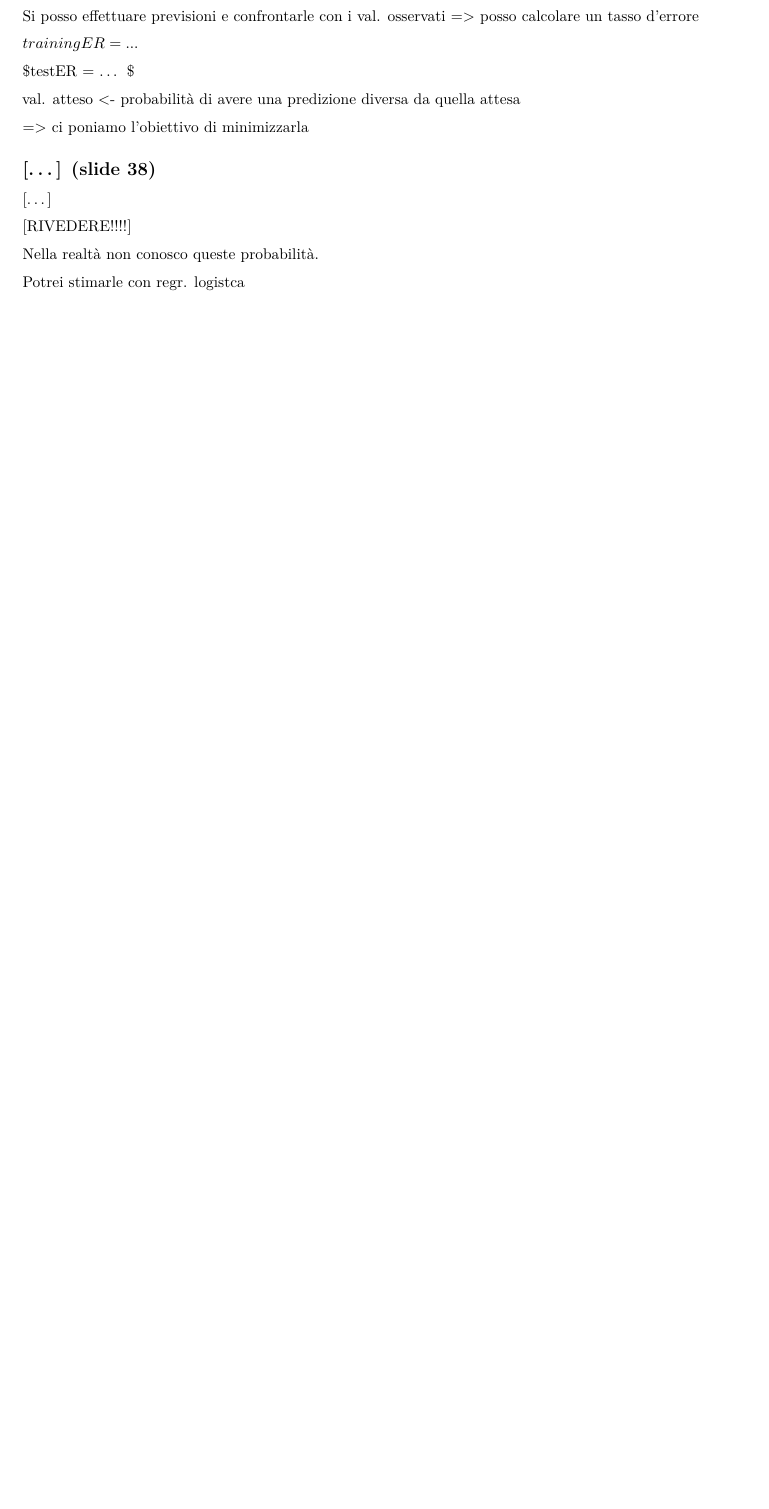
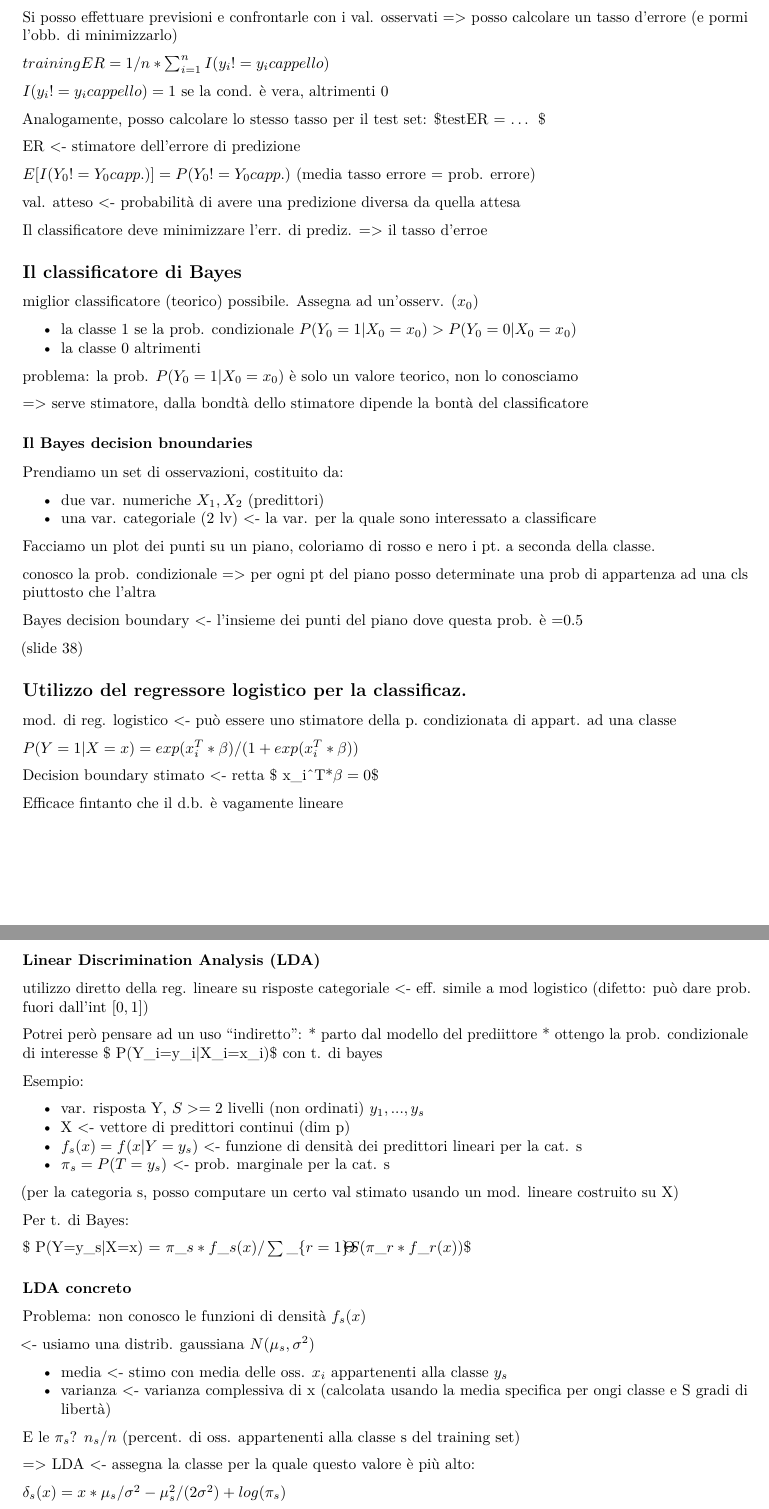
Before and after one commit to emanuelena49/statistica-applicata-magistrale, an R Markdown document (RMD_Lab_6_Prediction.Rmd): part of page 19 of 24 before the commit and two parts of pages 19 and 20 of 26 after it, the two joined at a grey line, cut so that both start at the same text, the shorter picture padded with empty space. Rendered offline with R 4.5, knitr and Pandoc, then LaTeX, with nearby package versions; code that draws random numbers runs with fixed seeds of ours.

Commit message:
fine lezione 1/12

```diff
--- a/RMD_Lab_6_Prediction.Rmd
+++ b/RMD_Lab_6_Prediction.Rmd
@@ -528,22 +528,92 @@ Stima della prob. che si verifichi un tipo di oss. piuttosto che un altro
 
 c'è un analogo dell'MSE per le categoriali?
 
-Si posso effettuare previsioni e confrontarle con i val. osservati => posso calcolare un tasso d'errore
+Si posso effettuare previsioni e confrontarle con i val. osservati
+=> posso calcolare un tasso d'errore (e pormi l'obb. di minimizzarlo)
 
-$trainingER = ...$
+$trainingER = 1/n *\sum^n_{i=1} I(y_i!=y_i cappello)$
 
-$testER = ... $
+$I(y_i!=y_i cappello) = 1$ se la cond. è vera, altrimenti 0
+
+Analogamente, posso calcolare lo stesso tasso per il test set: $testER = ... $
+
+ER <- stimatore dell'errore di predizione
+
+$E[I(Y_0!=Y_0capp.)]=P(Y_0!=Y_0capp.)$ (media tasso errore = prob. errore)
 
 val. atteso <- probabilità  di avere una predizione diversa da quella attesa
 
-=> ci poniamo l'obiettivo di minimizzarla
+Il classificatore deve minimizzare l'err. di prediz. => il tasso d'erroe
 
-## [...] (slide 38)
+## Il classificatore di Bayes
 
-[...]
+miglior classificatore (teorico) possibile. Assegna ad un'osserv. ($x_0$)
 
-[RIVEDERE!!!!]
+* la classe 1  se la prob. condizionale $P(Y_0 = 1 | X_0 = x_0) > P(Y_0 = 0 | X_0 = x_0)$
+* la classe 0 altrimenti
 
-Nella realtà non conosco queste probabilità.
+problema: la prob. $P(Y_0 = 1 | X_0 = x_0)$ è solo un valore teorico, non lo conosciamo
 
-Potrei stimarle con regr. logistca
+=> serve stimatore, dalla bondtà dello stimatore dipende la bontà del classificatore
+
+### Il Bayes decision bnoundaries
+
+Prendiamo un set di osservazioni, costituito da:
+
+* due var. numeriche $X_1, X_2$ (predittori)
+* una var. categoriale (2 lv) <- la var. per la quale sono interessato a classificare
+
+Facciamo un plot dei punti su un piano, coloriamo di rosso e nero i pt. a seconda della classe.
+
+conosco la prob. condizionale => per ogni pt del piano posso determinate una prob di appartenza ad una cls piuttosto che l'altra
+
+Bayes decision boundary <- l'insieme dei punti del piano dove questa prob. è =0.5
+
+(slide 38)
+
+## Utilizzo del regressore logistico per la classificaz.
+
+mod. di reg. logistico <- può essere uno stimatore della p. condizionata di appart. ad una classe
+
+$P(Y=1|X=x) = exp(x_i^T*\beta)/(1 + exp(x_i^T*\beta))$
+
+Decision boundary stimato <- retta $ x_i^T*\beta=0 $
+
+Efficace fintanto che il d.b. è vagamente lineare
+
+### Linear Discrimination Analysis (LDA)
+
+utilizzo diretto della reg. lineare su risposte categoriale <- eff. simile a mod logistico (difetto: può dare prob. fuori dall'int $[0,1]$)
+
+Potrei però pensare ad un uso "indiretto":
+* parto dal modello del prediittore
+* ottengo la prob. condizionale di interesse $ P(Y_i=y_i|X_i=x_i)$ con t. di bayes
+
+Esempio:
+
+* var. risposta Y, $S>=2$ livelli (non ordinati) $y_1, ..., y_s$
+* X <- vettore di predittori continui (dim p)
+* $f_s(x)=f(x|Y=y_s)$ <- funzione di densità dei predittori lineari per la cat. s
+* $\pi_s = P(T=y_s)$ <- prob. marginale per la cat. s
+
+
+(per la categoria s, posso computare un certo val stimato usando un mod. lineare costruito su X)
+
+Per t. di Bayes:
+
+$ P(Y=y_s|X=x) = \pi_s*f_s(x) / \sum_{r=1}^S(\pi_r*f_r(x)) $
+
+### LDA concreto
+
+Problema: non conosco le funzioni di densità $f_s(x)$
+
+<- usiamo una distrib. gaussiana $N(\mu_s, \sigma^2)$
+
+* media <- stimo con media delle oss. $x_i$ appartenenti alla classe $y_s$
+* varianza <- varianza complessiva di x (calcolata usando la media specifica per ongi classe e S gradi di libertà)
+
+E le $\pi_s$? $n_s/n$ (percent. di oss. appartenenti alla classe s del training set)
+
+=> LDA <- assegna la classe per la quale questo valore è più alto:
+
+$\delta_s(x) = x * \mu_s/\sigma^2-\mu_s^2/(2\sigma^2)+log(\pi_s)$
```
Also changed, not shown: RMD_Lab_6_Prediction.Rmd (49 more changed lines).
